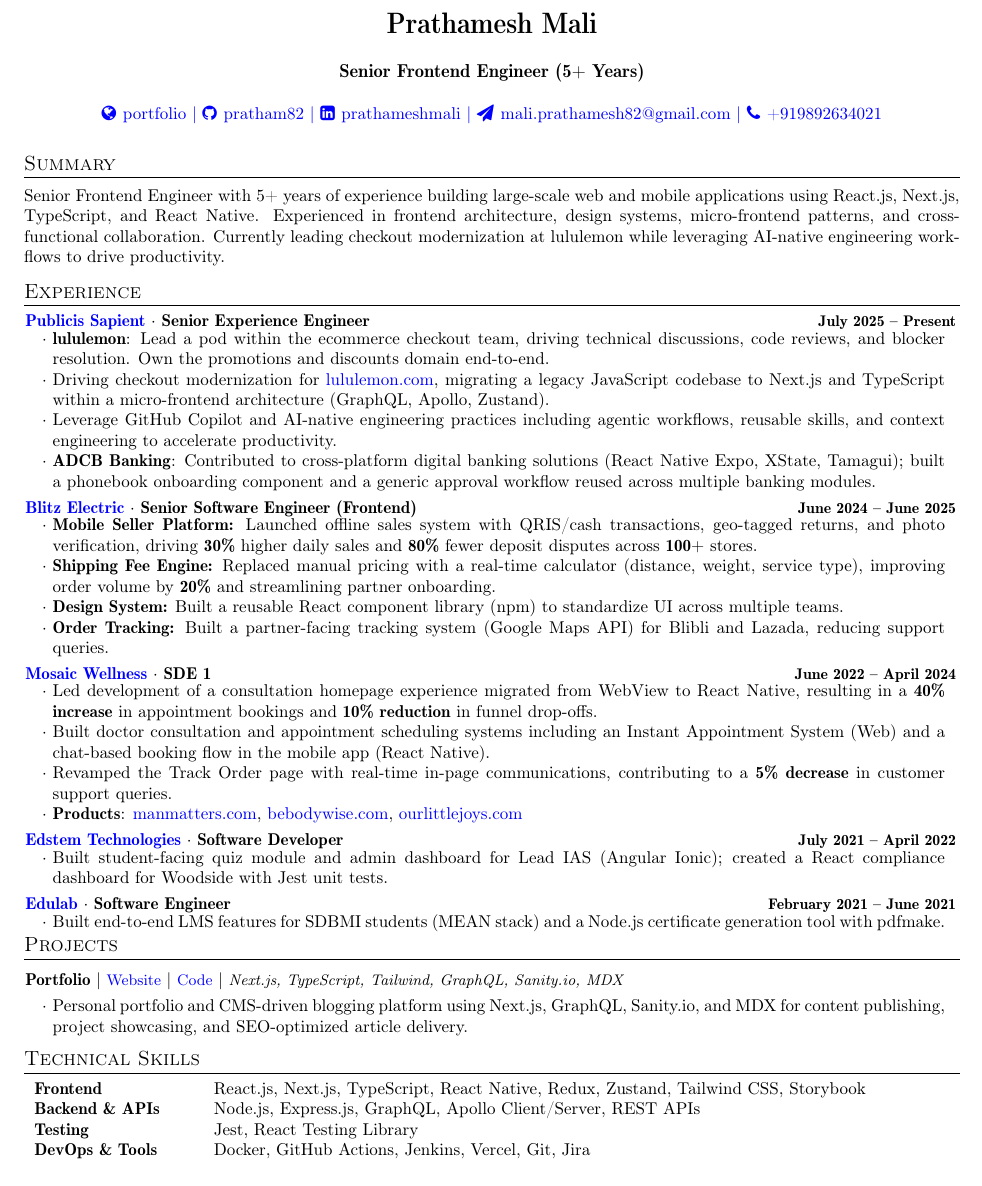
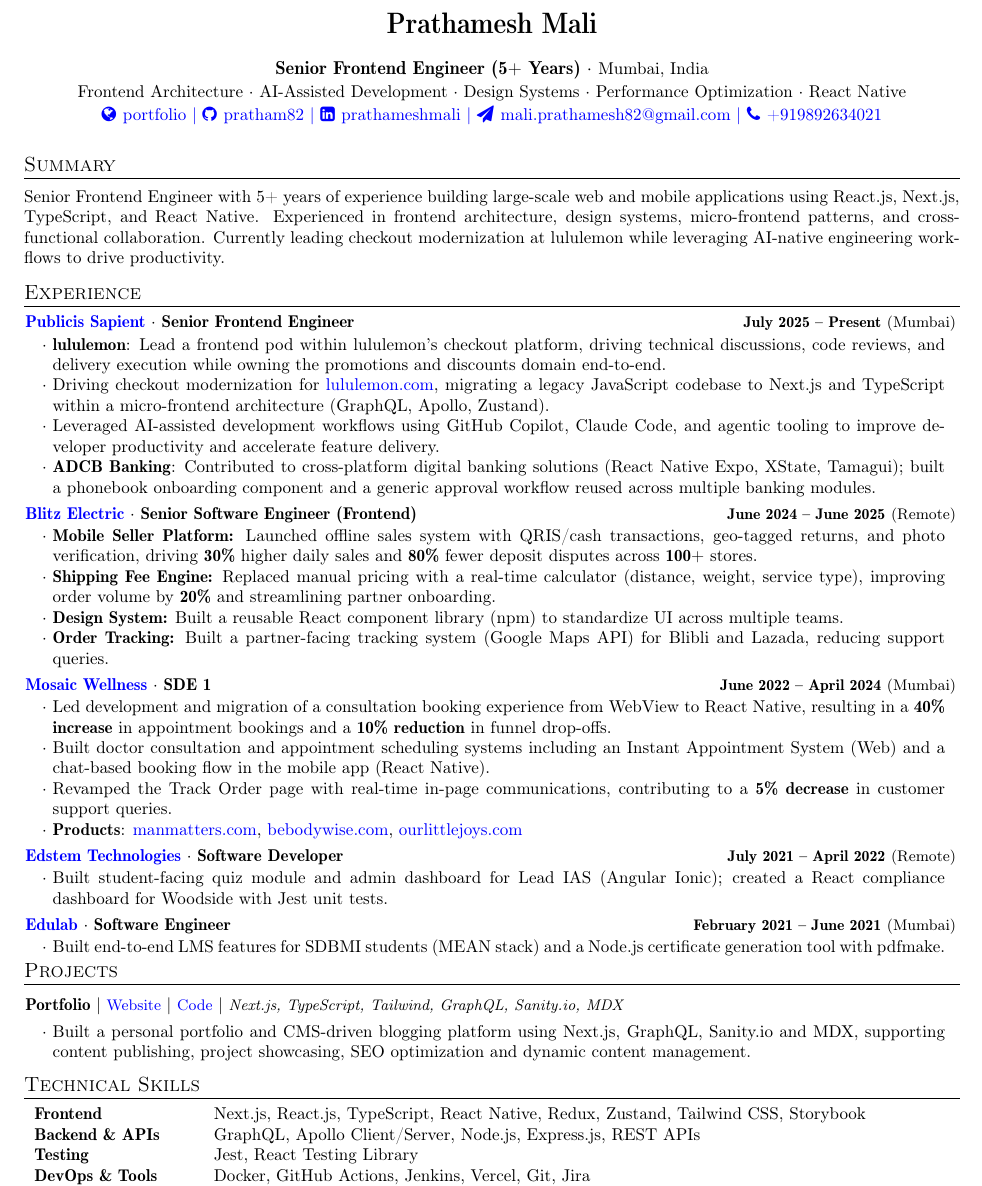
Before and after one commit to Pratham82/ats-resume-tex, a LaTeX CV (my_resume/14-06-2026/prathamesh_mali_v3.tex): part of the page, cut so that both start at the same text. Compiled offline with pdfLaTeX.

Commit message:
feat: 🎸 updated resume

```diff
--- a/my_resume/14-06-2026/prathamesh_mali_v3.tex
+++ b/my_resume/14-06-2026/prathamesh_mali_v3.tex
@@ -37,9 +37,9 @@
 \newcommand{\resumeExp}[4]{
 \vspace{0mm}\item[]
     \begin{tabular*}{\textwidth}[t]{l@{\extracolsep{\fill}}r}
-        \hspace{-4.4mm} \small\textbf{\textcolor{blue}{#1}} $\cdot$ \small{\textbf{#2}} & {\footnotesize{#3}}
+        \hspace{-4.4mm} \small\textbf{\textcolor{blue}{#1}} $\cdot$ \small{\textbf{#2}} & {\footnotesize{#3}} {\footnotesize{(#4)}}
     \end{tabular*}
-    \vspace{-8mm}
+    \vspace{-7mm}
 }
 
 \newcommand{\education}[4]{
@@ -88,12 +88,9 @@
     \LARGE{\textbf{\name}}
 \end{center}
 \begin{center}
-    \textbf{\designation\ (5+ Years)}
-\end{center}
-\vspace{-4mm}
-\begin{center}
-\color{blue}
-\small{
+    \textbf{\designation\ (5+ Years)} $\cdot$ \small{Mumbai, India} \\[0.5mm]
+    \small{Frontend Architecture $\cdot$ AI-Assisted Development $\cdot$ Design Systems $\cdot$ Performance Optimization $\cdot$ React Native} \\[0.5mm]
+    \color{blue}\small{
     \href{https://pratham82.in}{\faGlobe \hspace{0.2mm} portfolio} |
     \href{https://github.com/\github}{\faGithub \hspace{0.2mm} pratham82} |
     \href{https://www.linkedin.com/in/\linkedin/}{\faLinkedinSquare \hspace{0.2mm} prathameshmali} |
@@ -115,13 +112,13 @@
 
 \resumeExp
 {\href{https://www.publicissapient.com/}{Publicis Sapient}}
-{Senior Experience Engineer}
+{Senior Frontend Engineer}
 {\textbf{July 2025 – Present}}
-{\textbf{Mumbai, India (Hybrid)}}
+{Mumbai}
 \resumeItemListStart
-\item[$\cdot$] \textbf{lululemon}: Lead a pod within the ecommerce checkout team, driving technical discussions, code reviews, and blocker resolution. Own the promotions and discounts domain end-to-end.
+\item[$\cdot$] \textbf{lululemon}: Lead a frontend pod within lululemon's checkout platform, driving technical discussions, code reviews, and delivery execution while owning the promotions and discounts domain end-to-end.
 \item[$\cdot$] Driving checkout modernization for \href{https://shop.lululemon.com/}{\textcolor{blue}{lululemon.com}}, migrating a legacy JavaScript codebase to Next.js and TypeScript within a micro-frontend architecture (GraphQL, Apollo, Zustand).
-\item[$\cdot$] Leverage GitHub Copilot and AI-native engineering practices including agentic workflows, reusable skills, and context engineering to accelerate productivity.
+\item[$\cdot$] Leveraged AI-assisted development workflows using GitHub Copilot, Claude Code, and agentic tooling to improve developer productivity and accelerate feature delivery.
 \item[$\cdot$] \textbf{ADCB Banking}: Contributed to cross-platform digital banking solutions (React Native Expo, XState, Tamagui); built a phonebook onboarding component and a generic approval workflow reused across multiple banking modules.
 \resumeItemListEnd
 
@@ -130,7 +127,7 @@
 {\href{https://www.blitzelectric.id/}{Blitz Electric}}
 {Senior Software Engineer (Frontend)}
 {\textbf{June 2024 – June 2025}}
-{\textbf{Remote, Indonesia}}
+{Remote}
 \resumeItemListStart
 \item[$\cdot$] \textbf{Mobile Seller Platform:} Launched offline sales system with QRIS/cash transactions, geo-tagged returns, and photo verification, driving \textbf{30\%} higher daily sales and \textbf{80\%} fewer deposit disputes across \textbf{100+} stores.
 \item[$\cdot$] \textbf{Shipping Fee Engine:} Replaced manual pricing with a real-time calculator (distance, weight, service type), improving order volume by \textbf{20\%} and streamlining partner onboarding.
@@ -143,9 +140,9 @@
 {\href{https://www.mosaicwellness.in/}{Mosaic Wellness}}
 {SDE 1}
 {\textbf{June 2022 – April 2024}}
-{\textbf{Onsite, Mumbai}}
+{Mumbai}
 \resumeItemListStart
-\item[$\cdot$] Led development of a consultation homepage experience migrated from WebView to React Native, resulting in a \textbf{40\% increase} in appointment bookings and \textbf{10\% reduction} in funnel drop-offs.
+\item[$\cdot$] Led development and migration of a consultation booking experience from WebView to React Native, resulting in a \textbf{40\% increase} in appointment bookings and a \textbf{10\% reduction} in funnel drop-offs.
 \item[$\cdot$] Built doctor consultation and appointment scheduling systems including an Instant Appointment System (Web) and a chat-based booking flow in the mobile app (React Native).
 \item[$\cdot$] Revamped the Track Order page with real-time in-page communications, contributing to a \textbf{5\% decrease} in customer support queries.
 \item[$\cdot$] \textbf{Products}: \href{https://manmatters.com/}{\textcolor{blue}{manmatters.com}}, \href{https://bebodywise.com/}{\textcolor{blue}{bebodywise.com}}, \href{https://ourlittlejoys.com/}{\textcolor{blue}{ourlittlejoys.com}}
@@ -156,7 +153,7 @@
 {\href{https://www.edstem.com/}{Edstem Technologies}}
 {Software Developer}
 {\textbf{July 2021 – April 2022}}
-{\textbf{Remote (Kerala)}}
+{Remote}
 \resumeItemListStart
 \item[$\cdot$] Built student-facing quiz module and admin dashboard for Lead IAS (Angular Ionic); created a React compliance dashboard for Woodside with Jest unit tests.
 \resumeItemListEnd
@@ -186,7 +183,7 @@
 {Next.js, TypeScript, Tailwind, GraphQL, Sanity.io, MDX}
 \resumeItemListStart
 \vspace{2mm}
-\item[$\cdot$] Personal portfolio and CMS-driven blogging platform using Next.js, GraphQL, Sanity.io, and MDX for content publishing, project showcasing, and SEO-optimized article delivery.
+\item[$\cdot$] Built a personal portfolio and CMS-driven blogging platform using Next.js, GraphQL, Sanity.io and MDX, supporting content publishing, project showcasing, SEO optimization and dynamic content management.
 \resumeItemListEnd
 \resumeSubHeadingListEnd
 \vspace{-3mm}
@@ -196,8 +193,8 @@
 \section{Technical Skills}
 
 \small{\begin{tabular*}{\textwidth}[t]{p{0.17\textwidth} p{0.79\textwidth}}
-\textbf{Frontend}        & React.js, Next.js, TypeScript, React Native, Redux, Zustand, Tailwind CSS, Storybook \\
-\textbf{Backend \& APIs} & Node.js, Express.js, GraphQL, Apollo Client/Server, REST APIs \\
+\textbf{Frontend}        & Next.js, React.js, TypeScript, React Native, Redux, Zustand, Tailwind CSS, Storybook \\
+\textbf{Backend \& APIs} & GraphQL, Apollo Client/Server, Node.js, Express.js, REST APIs \\
 \textbf{Testing}         & Jest, React Testing Library \\
 \textbf{DevOps \& Tools} & Docker, GitHub Actions, Jenkins, Vercel, Git, Jira \\
 \textbf{AI Tools}        & GitHub Copilot, Claude Code, Cursor, Ollama, MCP Integrations \\
```
Also changed, not shown: my_resume/14-06-2026/prathamesh_mali_v3.tex (2 more changed lines). Lines whose indentation alone changed are shown as unchanged.
